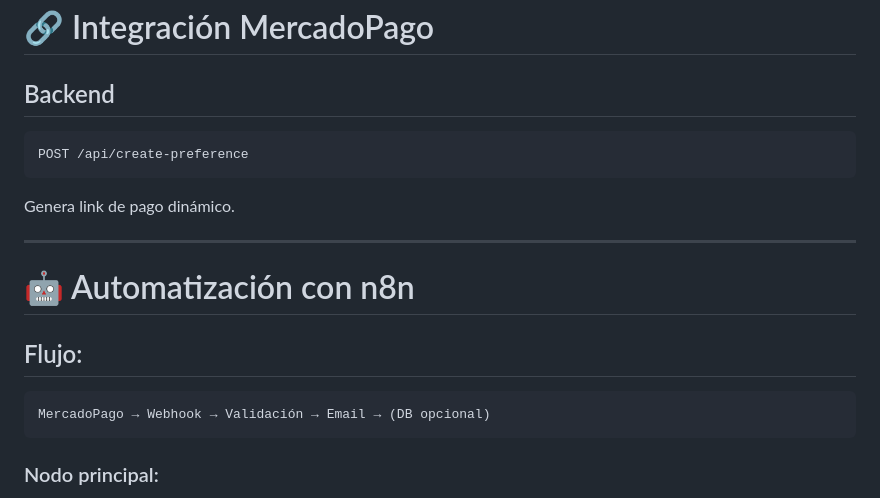
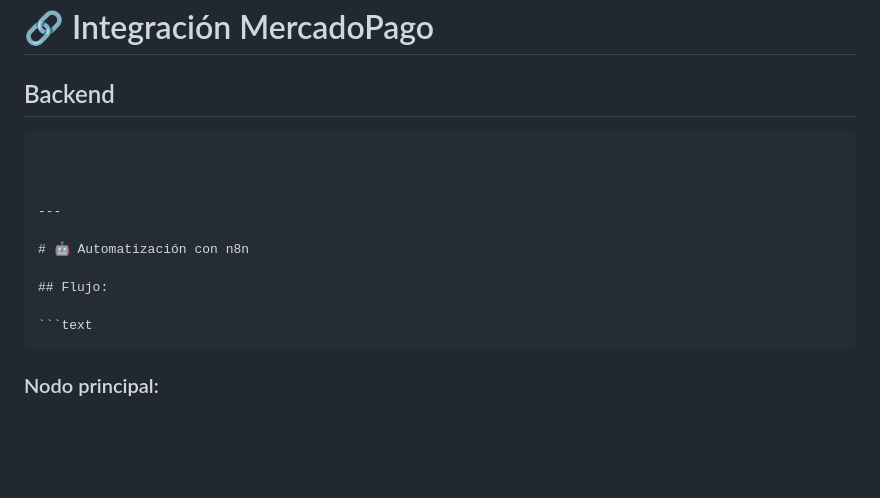
Before and after one commit to GRUPO-ISAMER-Hub-Holding-S-A/fibromagiaplus, a Markdown page: README.md, the part around one of its changes. GitHub-like rendering; blank space fills up the shorter version.

````diff
--- a/README.md
+++ b/README.md
@@ -183,10 +183,8 @@ POST /api/auth/login
 ## Backend
 
 ```js
-POST /api/create-preference
-```
 
-Genera link de pago dinámico.
+
 
 ---
 
@@ -195,7 +193,6 @@ Genera link de pago dinámico.
 ## Flujo:
 
 ```text
-MercadoPago → Webhook → Validación → Email → (DB opcional)
 ```
 
 ### Nodo principal:
````
Also changed, not shown: other parts of README.md (+1 -61 lines).
